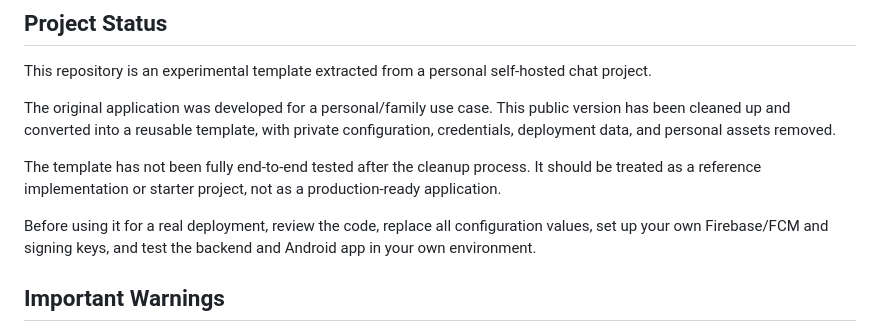
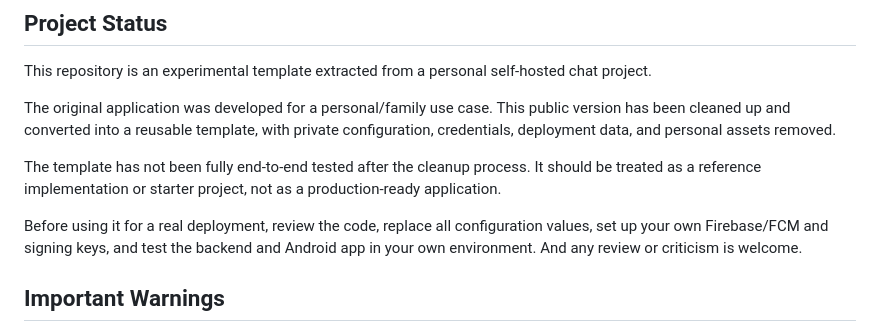
Before and after one commit to zlzlzlzlzl17/e2ee-chat-template, a Markdown page: README.md, the part around the change. Rendered like a GitHub page.

```diff
--- a/README.md
+++ b/README.md
@@ -31,7 +31,7 @@ The original application was developed for a personal/family use case. This publ
 
 The template has not been fully end-to-end tested after the cleanup process. It should be treated as a reference implementation or starter project, not as a production-ready application.
 
-Before using it for a real deployment, review the code, replace all configuration values, set up your own Firebase/FCM and signing keys, and test the backend and Android app in your own environment.
+Before using it for a real deployment, review the code, replace all configuration values, set up your own Firebase/FCM and signing keys, and test the backend and Android app in your own environment. And any review or criticism is welcome.
 
 ## Important Warnings
 
```
